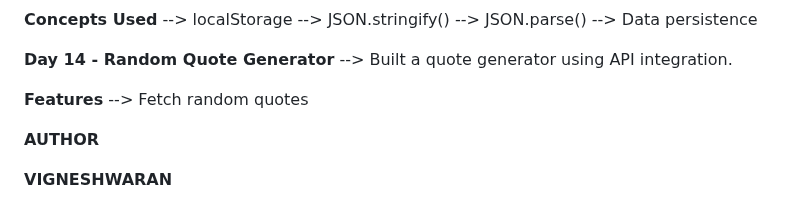
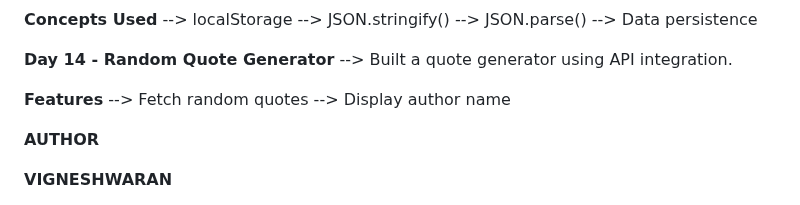
Before and after one commit to Vignesh-blazewolf/Frontend-Learning-Journey, a Markdown page: README.md, the part around the change. Drawn GitHub-style.

```diff
--- a/README.md
+++ b/README.md
@@ -145,6 +145,7 @@ The goal of this repository is to maintain consistent development activity while
 
 **Features**
 --> Fetch random quotes
+--> Display author name
 
 **AUTHOR**
 
```
